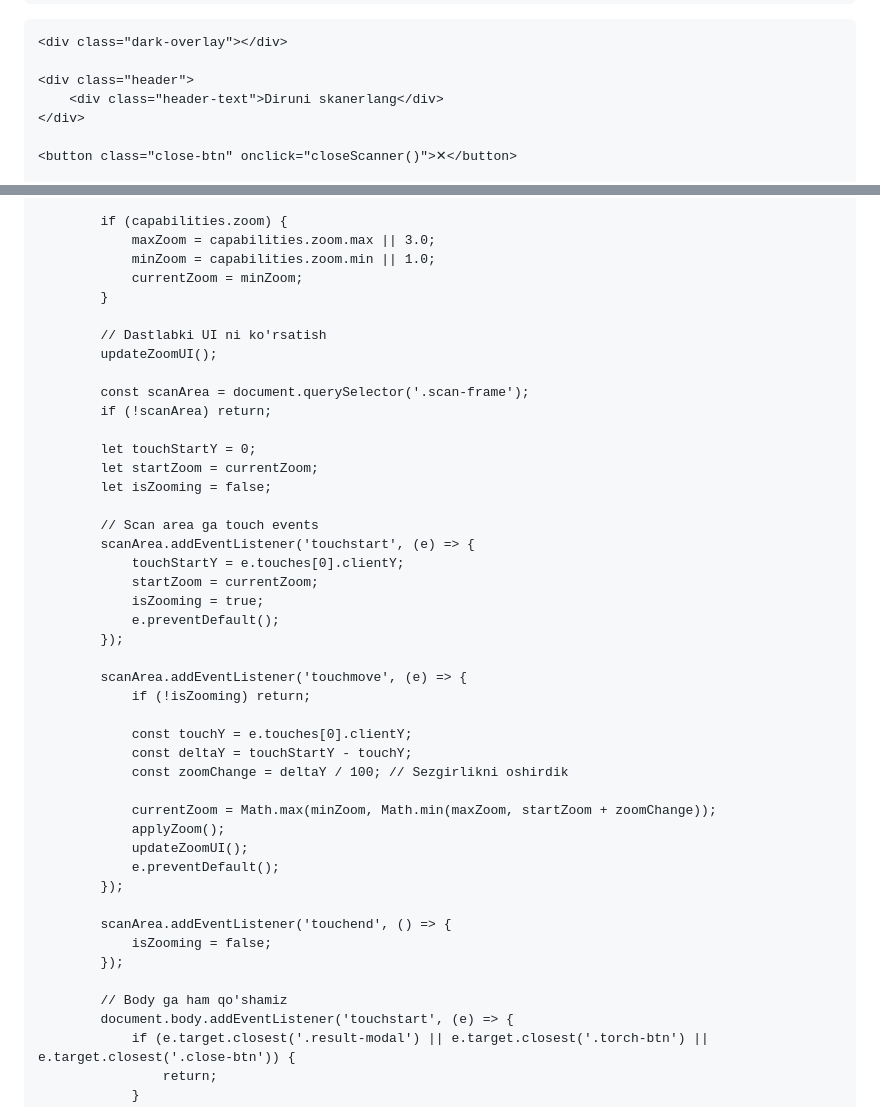
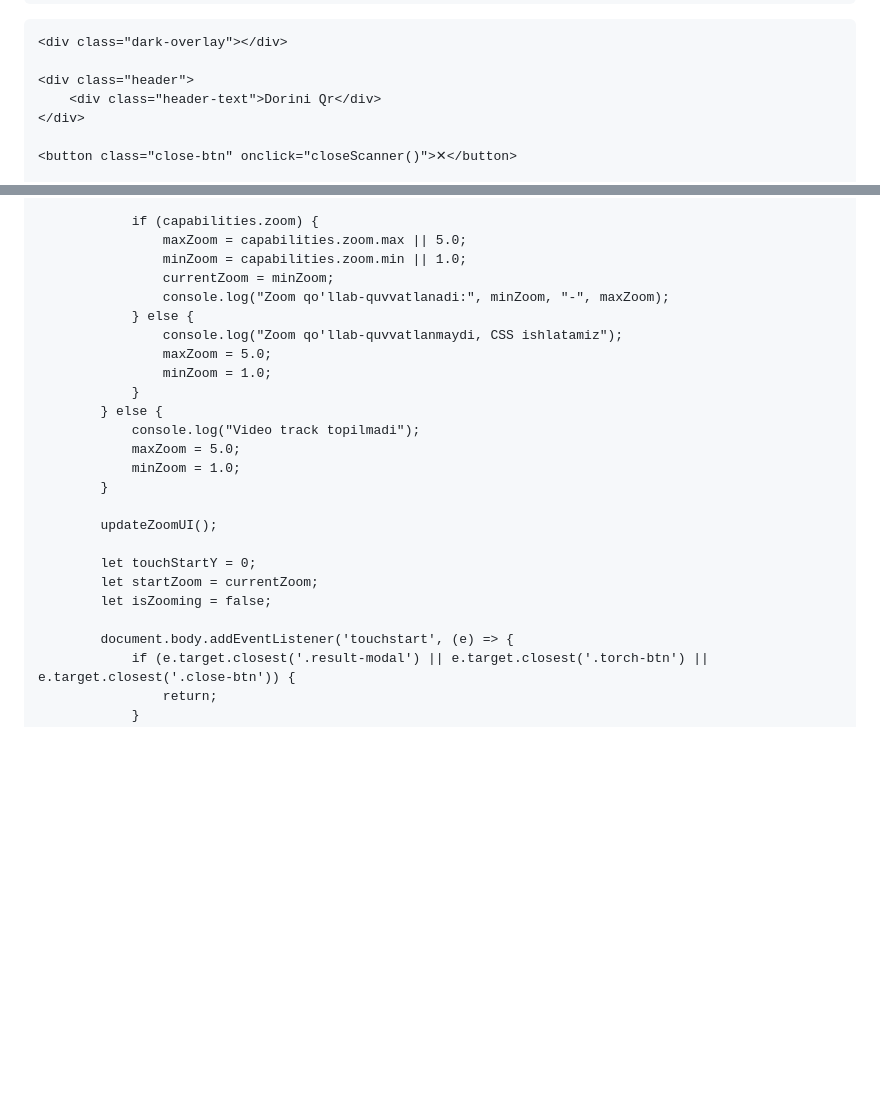
Before and after one commit to sattarovogabek5-netizen/yangi, a Markdown page: README.md, 2 parts joined by grey strips. Drawn GitHub-style; blank space fills up the shorter version.

```diff
--- a/README.md
+++ b/README.md
@@ -436,7 +436,7 @@
     <div class="dark-overlay"></div>
 
     <div class="header">
-        <div class="header-text">Diruni skanerlang</div>
+        <div class="header-text">Dorini Qr</div>
     </div>
 
     <button class="close-btn" onclick="closeScanner()">✕</button>
@@ -538,46 +582,26 @@
 
-            if (capabilities.zoom) {
-                maxZoom = capabilities.zoom.max || 3.0;
-                minZoom = capabilities.zoom.min || 1.0;
-                currentZoom = minZoom;
+                if (capabilities.zoom) {
+                    maxZoom = capabilities.zoom.max || 5.0;
+                    minZoom = capabilities.zoom.min || 1.0;
+                    currentZoom = minZoom;
+                    console.log("Zoom qo'llab-quvvatlanadi:", minZoom, "-", maxZoom);
+                } else {
+                    console.log("Zoom qo'llab-quvvatlanmaydi, CSS ishlatamiz");
+                    maxZoom = 5.0;
+                    minZoom = 1.0;
+                }
+            } else {
+                console.log("Video track topilmadi");
+                maxZoom = 5.0;
+                minZoom = 1.0;
             }
 
-            // Dastlabki UI ni ko'rsatish
             updateZoomUI();
-
-            const scanArea = document.querySelector('.scan-frame');
-            if (!scanArea) return;
 
             let touchStartY = 0;
             let startZoom = currentZoom;
             let isZooming = false;
 
-            // Scan area ga touch events
-            scanArea.addEventListener('touchstart', (e) => {
-                touchStartY = e.touches[0].clientY;
-                startZoom = currentZoom;
-                isZooming = true;
-                e.preventDefault();
-            });
-
-            scanArea.addEventListener('touchmove', (e) => {
-                if (!isZooming) return;
-
-                const touchY = e.touches[0].clientY;
-                const deltaY = touchStartY - touchY;
-                const zoomChange = deltaY / 100; // Sezgirlikni oshirdik
-
-                currentZoom = Math.max(minZoom, Math.min(maxZoom, startZoom + zoomChange));
-                applyZoom();
-                updateZoomUI();
-                e.preventDefault();
-            });
-
-            scanArea.addEventListener('touchend', () => {
-                isZooming = false;
-            });
-
-            // Body ga ham qo'shamiz
             document.body.addEventListener('touchstart', (e) => {
                 if (e.target.closest('.result-modal') || e.target.closest('.torch-btn') || e.target.closest('.close-btn')) {
                     return;
```
Also changed, not shown: other parts of README.md (+139 -17 lines).
